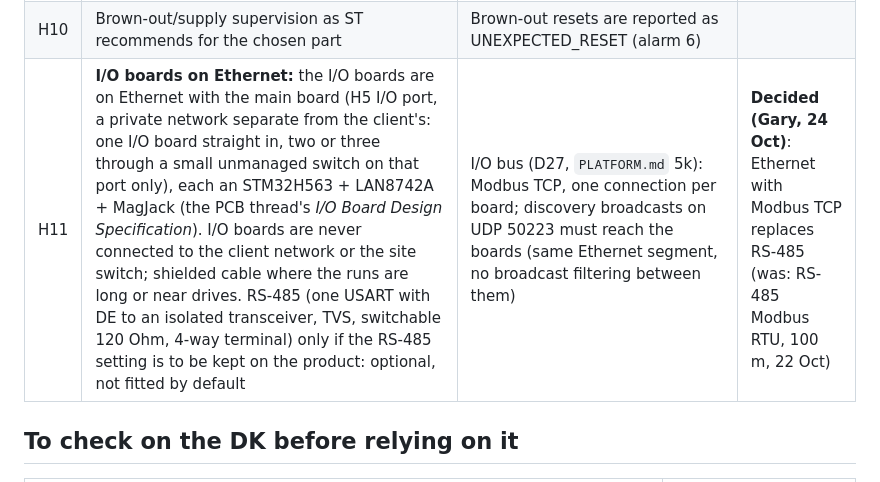
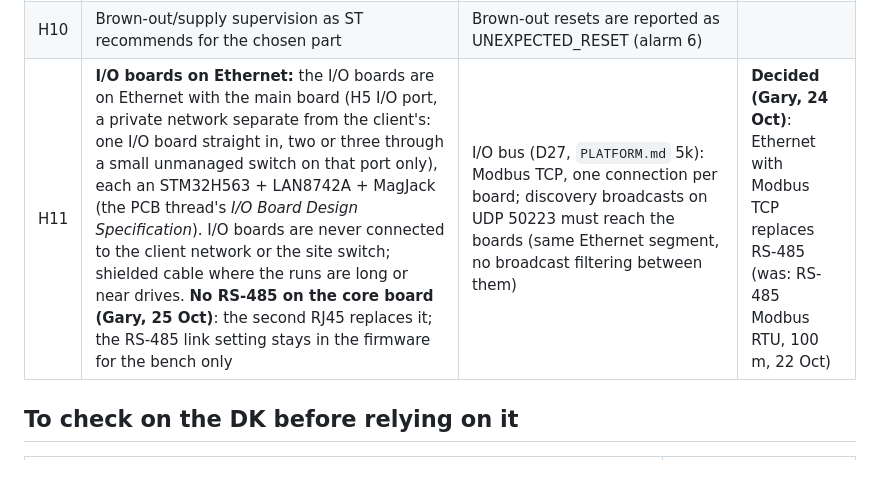
Before and after one commit to EnviroDevelo/cems-platform, a Markdown page: docs/HARDWARE.md, the part around one of its changes. Drawn GitHub-style.

```diff
--- a/docs/HARDWARE.md
+++ b/docs/HARDWARE.md
@@ -18,7 +18,7 @@ Keep it current; tick items off at schematic review.
 | H8 | STM32H563/H573 with 2 MB flash (dual-bank) and Ethernet MAC; the H573 if hardware crypto/secure boot is wanted. Core PCB: STM32H573VIT6 (LQFP100), pin map in `CORE_PCB.md` | Firmware update by bank swap (D14, D15): an image may use at most half the flash. Memory record: `docs/MEMORY.md` | |
 | H9 | SWD connector (and BOOT0 access) on the product board | First programming, recovery if an image can't start (see 5b limits) | |
 | H10 | Brown-out/supply supervision as ST recommends for the chosen part | Brown-out resets are reported as UNEXPECTED_RESET (alarm 6) | |
-| H11 | **I/O boards on Ethernet:** the I/O boards are on Ethernet with the main board (H5 I/O port, a private network separate from the client's: one I/O board straight in, two or three through a small unmanaged switch on that port only), each an STM32H563 + LAN8742A + MagJack (the PCB thread's *I/O Board Design Specification*). I/O boards are never connected to the client network or the site switch; shielded cable where the runs are long or near drives. RS-485 (one USART with DE to an isolated transceiver, TVS, switchable 120 Ohm, 4-way terminal) only if the RS-485 setting is to be kept on the product: optional, not fitted by default | I/O bus (D27, `PLATFORM.md` 5k): Modbus TCP, one connection per board; discovery broadcasts on UDP 50223 must reach the boards (same Ethernet segment, no broadcast filtering between them) | **Decided (Gary, 24 Oct)**: Ethernet with Modbus TCP replaces RS-485 (was: RS-485 Modbus RTU, 100 m, 22 Oct) |
+| H11 | **I/O boards on Ethernet:** the I/O boards are on Ethernet with the main board (H5 I/O port, a private network separate from the client's: one I/O board straight in, two or three through a small unmanaged switch on that port only), each an STM32H563 + LAN8742A + MagJack (the PCB thread's *I/O Board Design Specification*). I/O boards are never connected to the client network or the site switch; shielded cable where the runs are long or near drives. **No RS-485 on the core board (Gary, 25 Oct)**: the second RJ45 replaces it; the RS-485 link setting stays in the firmware for the bench only | I/O bus (D27, `PLATFORM.md` 5k): Modbus TCP, one connection per board; discovery broadcasts on UDP 50223 must reach the boards (same Ethernet segment, no broadcast filtering between them) | **Decided (Gary, 24 Oct)**: Ethernet with Modbus TCP replaces RS-485 (was: RS-485 Modbus RTU, 100 m, 22 Oct) |
 
 ## To check on the DK before relying on it
 
```
Also changed, not shown: other parts of docs/HARDWARE.md (+1 -1 lines), docs/CORE_PCB.md (+6 -9 lines).
